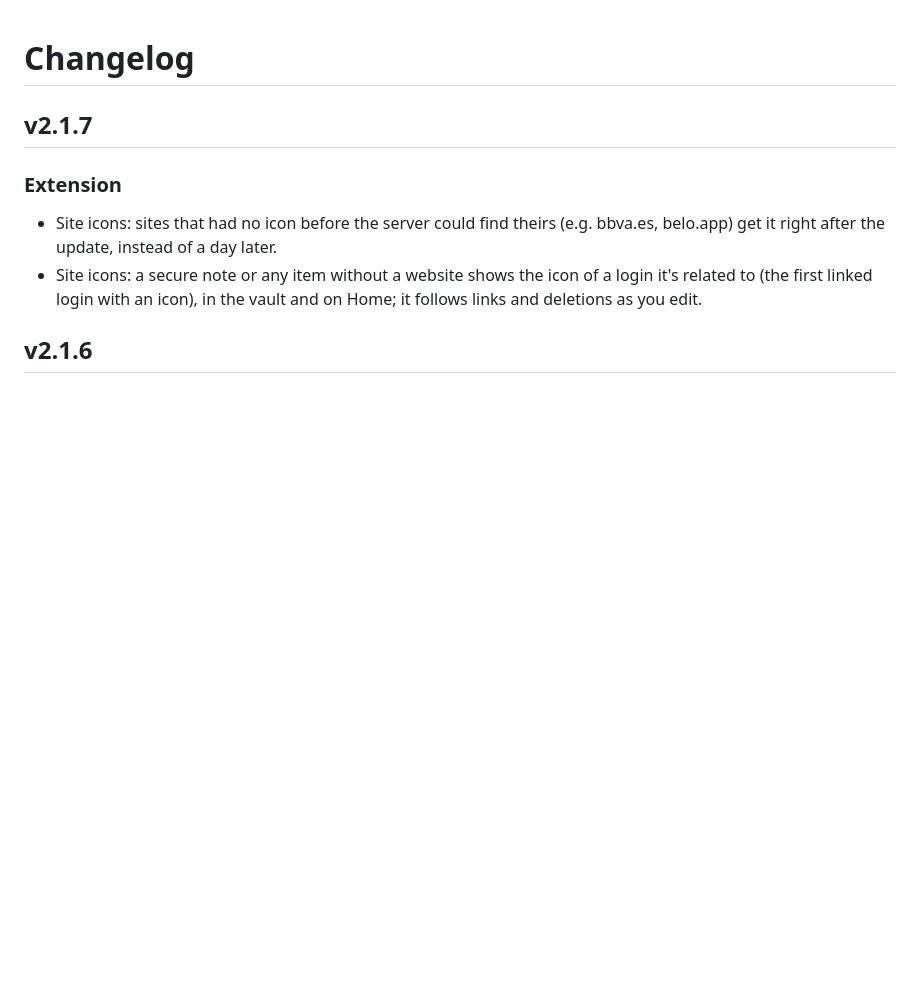
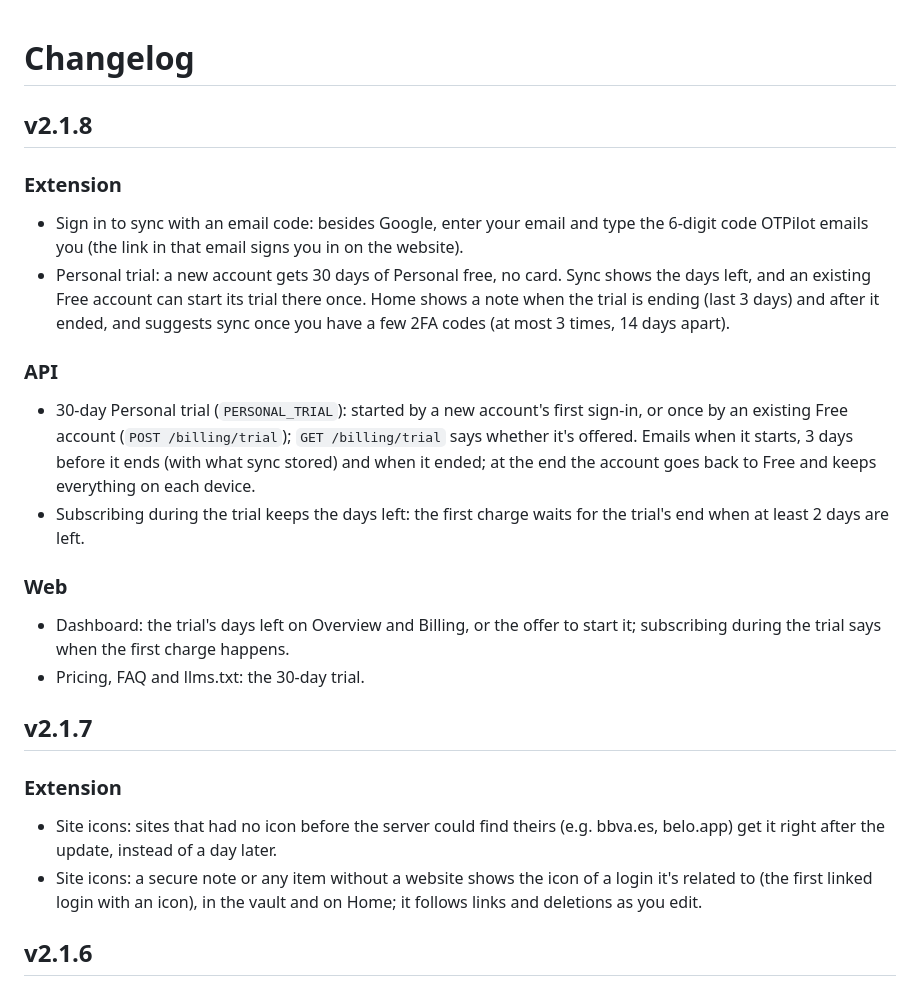
Before and after one commit to OTPilot/OTPilot, a Markdown page: CHANGELOG.md, the part around the change. Rendered like a GitHub page; blank space fills up the shorter version.

Commit message:
Changelog: v2.1.8
Co-Authored-By: Claude Opus 5.5 <noreply@anthropic.com>

```diff
--- a/CHANGELOG.md
+++ b/CHANGELOG.md
@@ -1,4 +1,22 @@
 # Changelog
+
+
+## v2.1.8
+
+### Extension
+
+- Sign in to sync with an email code: besides Google, enter your email and type the 6-digit code OTPilot emails you (the link in that email signs you in on the website).
+- Personal trial: a new account gets 30 days of Personal free, no card. Sync shows the days left, and an existing Free account can start its trial there once. Home shows a note when the trial is ending (last 3 days) and after it ended, and suggests sync once you have a few 2FA codes (at most 3 times, 14 days apart).
+
+### API
+
+- 30-day Personal trial (`PERSONAL_TRIAL`): started by a new account's first sign-in, or once by an existing Free account (`POST /billing/trial`); `GET /billing/trial` says whether it's offered. Emails when it starts, 3 days before it ends (with what sync stored) and when it ended; at the end the account goes back to Free and keeps everything on each device.
+- Subscribing during the trial keeps the days left: the first charge waits for the trial's end when at least 2 days are left.
+
+### Web
+
+- Dashboard: the trial's days left on Overview and Billing, or the offer to start it; subscribing during the trial says when the first charge happens.
+- Pricing, FAQ and llms.txt: the 30-day trial.
 
 
 ## v2.1.7
```
